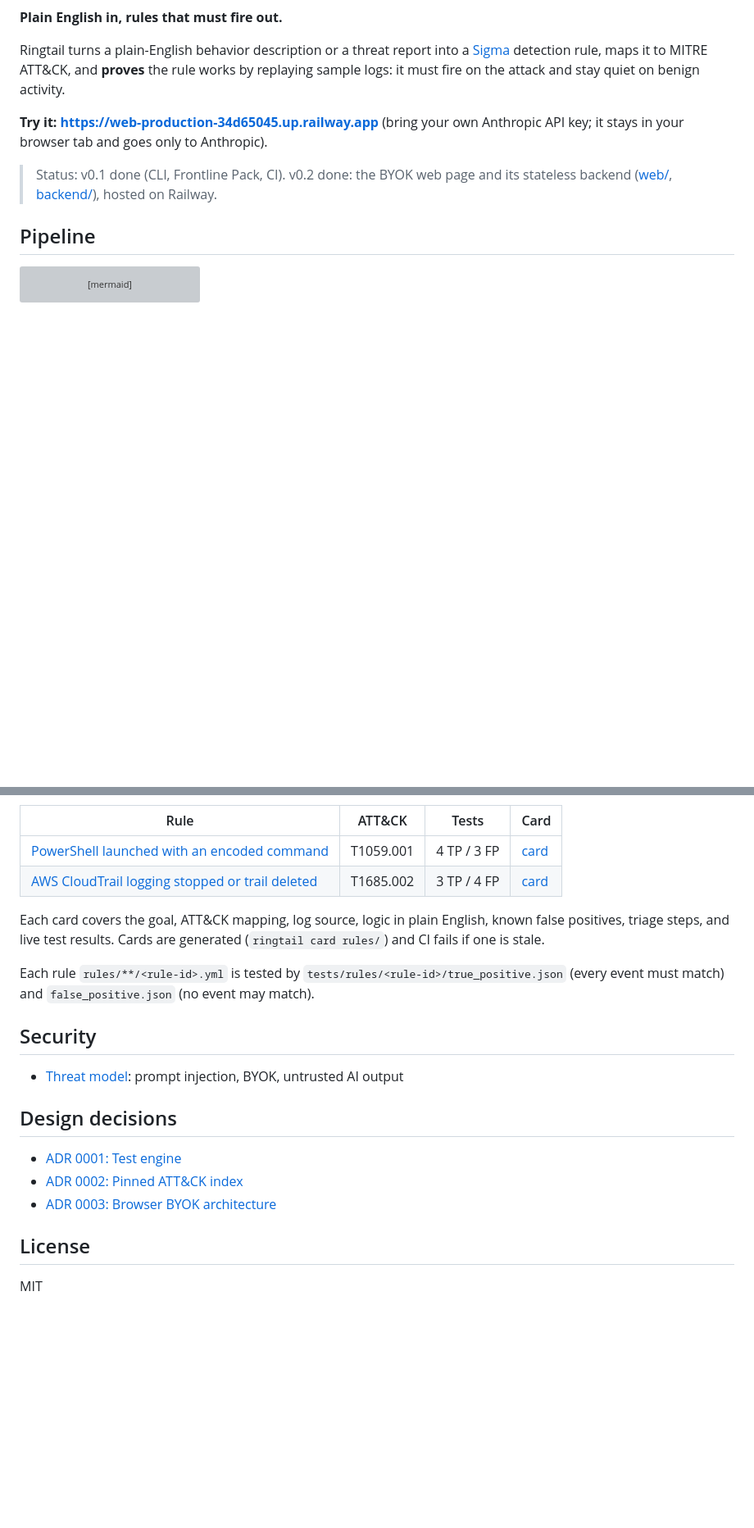
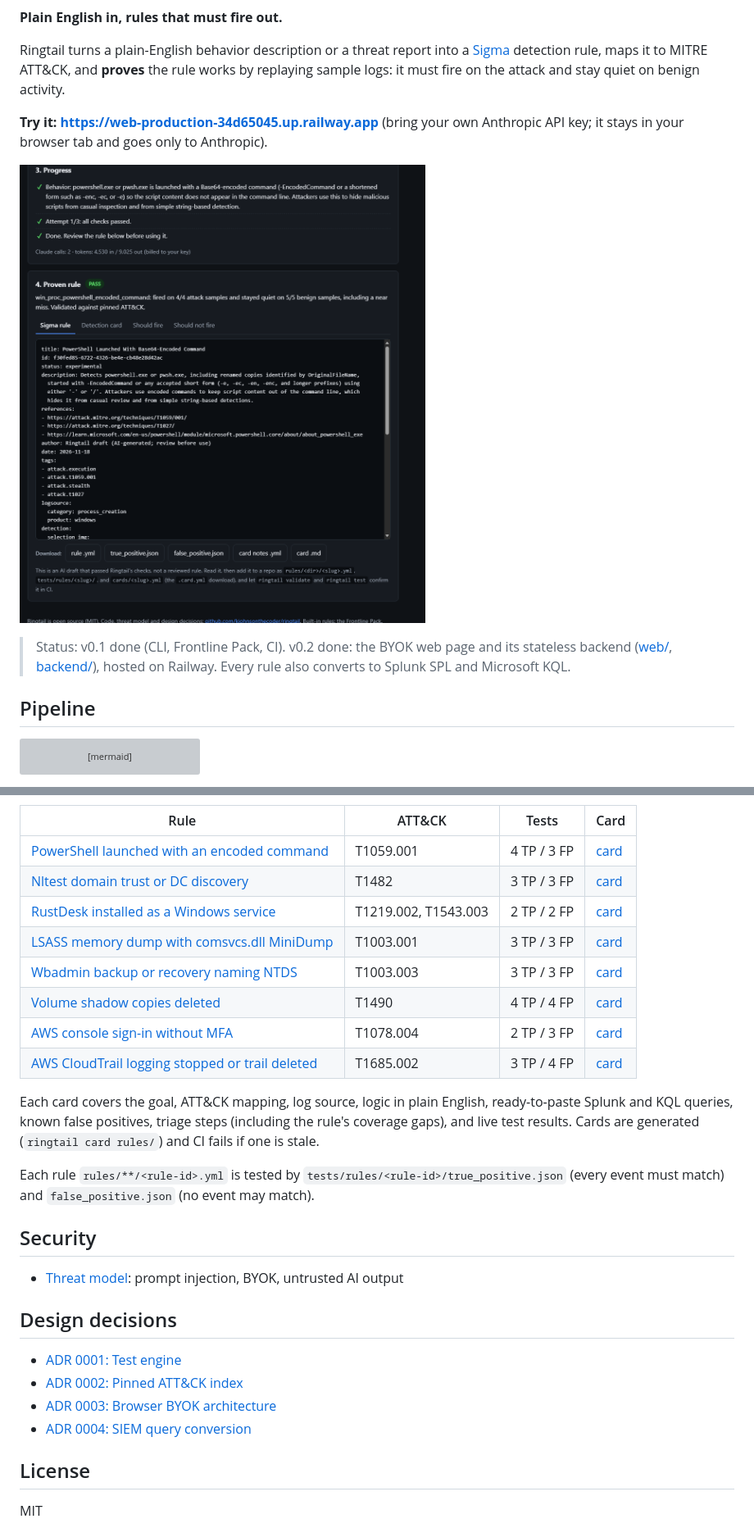
Before and after one commit to kjohnsonthecoder/ringtail, a Markdown page: README.md, 2 parts joined by grey strips. Shown at 82% size. GitHub-like rendering; pictures changed too: docs/images/web-run-encoded-powershell.png (added); blank space fills up the shorter version; grey boxes are pictures that could not be loaded.

Commit message:
README: real-run screenshot, eight-rule Frontline Pack, convert command
Co-Authored-By: Claude Opus 5.5 <noreply@anthropic.com>

```diff
--- a/README.md
+++ b/README.md
@@ -11,8 +11,11 @@ works by replaying sample logs: it must fire on the attack and stay quiet on ben
 **Try it: <https://web-production-34d65045.up.railway.app>** (bring your own Anthropic
 API key; it stays in your browser tab and goes only to Anthropic).
 
+![A real run on the web page: PowerShell encoded-command rule drafted, then proven on 4/4 attack and 5/5 benign samples](docs/images/web-run-encoded-powershell.png)
+
 > Status: v0.1 done (CLI, Frontline Pack, CI). v0.2 done: the BYOK web page and its
 > stateless backend ([web/](web/README.md), [backend/](backend/README.md)), hosted on Railway.
+> Every rule also converts to Splunk SPL and Microsoft KQL.
 
 ## Pipeline
 
@@ -90,11 +107,18 @@ uvicorn backend.app:app       # open http://127.0.0.1:8000
 | Rule | ATT&CK | Tests | Card |
 |---|---|---|---|
 | [PowerShell launched with an encoded command](rules/frontline-pack/windows/win_proc_encoded_powershell.yml) | T1059.001 | 4 TP / 3 FP | [card](cards/win_proc_encoded_powershell.md) |
+| [Nltest domain trust or DC discovery](rules/frontline-pack/windows/win_proc_nltest_domain_trust_discovery.yml) | T1482 | 3 TP / 3 FP | [card](cards/win_proc_nltest_domain_trust_discovery.md) |
+| [RustDesk installed as a Windows service](rules/frontline-pack/windows/win_system_rustdesk_service_install.yml) | T1219.002, T1543.003 | 2 TP / 2 FP | [card](cards/win_system_rustdesk_service_install.md) |
+| [LSASS memory dump with comsvcs.dll MiniDump](rules/frontline-pack/windows/win_proc_lsass_dump_comsvcs.yml) | T1003.001 | 3 TP / 3 FP | [card](cards/win_proc_lsass_dump_comsvcs.md) |
+| [Wbadmin backup or recovery naming NTDS](rules/frontline-pack/windows/win_proc_wbadmin_ntds_backup.yml) | T1003.003 | 3 TP / 3 FP | [card](cards/win_proc_wbadmin_ntds_backup.md) |
+| [Volume shadow copies deleted](rules/frontline-pack/windows/win_proc_shadow_copy_deletion.yml) | T1490 | 4 TP / 4 FP | [card](cards/win_proc_shadow_copy_deletion.md) |
+| [AWS console sign-in without MFA](rules/frontline-pack/cloudtrail/aws_console_login_without_mfa.yml) | T1078.004 | 2 TP / 3 FP | [card](cards/aws_console_login_without_mfa.md) |
 | [AWS CloudTrail logging stopped or trail deleted](rules/frontline-pack/cloudtrail/aws_cloudtrail_logging_disabled.yml) | T1685.002 | 3 TP / 4 FP | [card](cards/aws_cloudtrail_logging_disabled.md) |
 
-Each card covers the goal, ATT&CK mapping, log source, logic in plain English, known false
-positives, triage steps, and live test results. Cards are generated (`ringtail card rules/`)
-and CI fails if one is stale.
+Each card covers the goal, ATT&CK mapping, log source, logic in plain English, ready-to-paste
+Splunk and KQL queries, known false positives, triage steps (including the rule's coverage
+gaps), and live test results. Cards are generated (`ringtail card rules/`) and CI fails if
+one is stale.
 
 Each rule `rules/**/<rule-id>.yml` is tested by `tests/rules/<rule-id>/true_positive.json`
 (every event must match) and `false_positive.json` (no event may match).
@@ -108,6 +132,7 @@ Each rule `rules/**/<rule-id>.yml` is tested by `tests/rules/<rule-id>/true_posi
 - [ADR 0001: Test engine](docs/decisions/0001-test-engine.md)
 - [ADR 0002: Pinned ATT&CK index](docs/decisions/0002-pinned-attack-index.md)
 - [ADR 0003: Browser BYOK architecture](docs/decisions/0003-browser-byok-architecture.md)
+- [ADR 0004: SIEM query conversion](docs/decisions/0004-siem-conversion.md)
 
 ## License
 
```
Also changed, not shown: other parts of README.md (+14 -0 lines), 1 other file.
